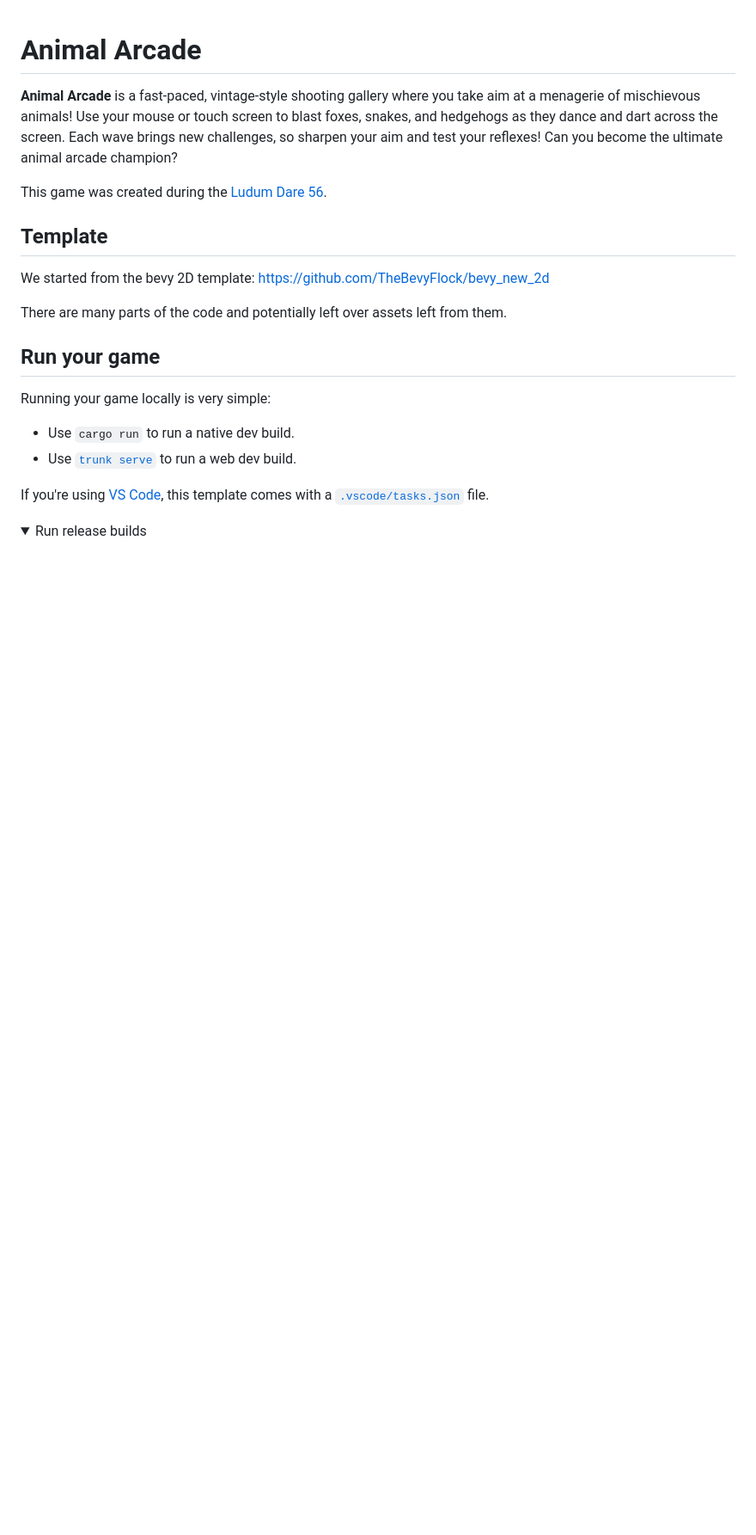
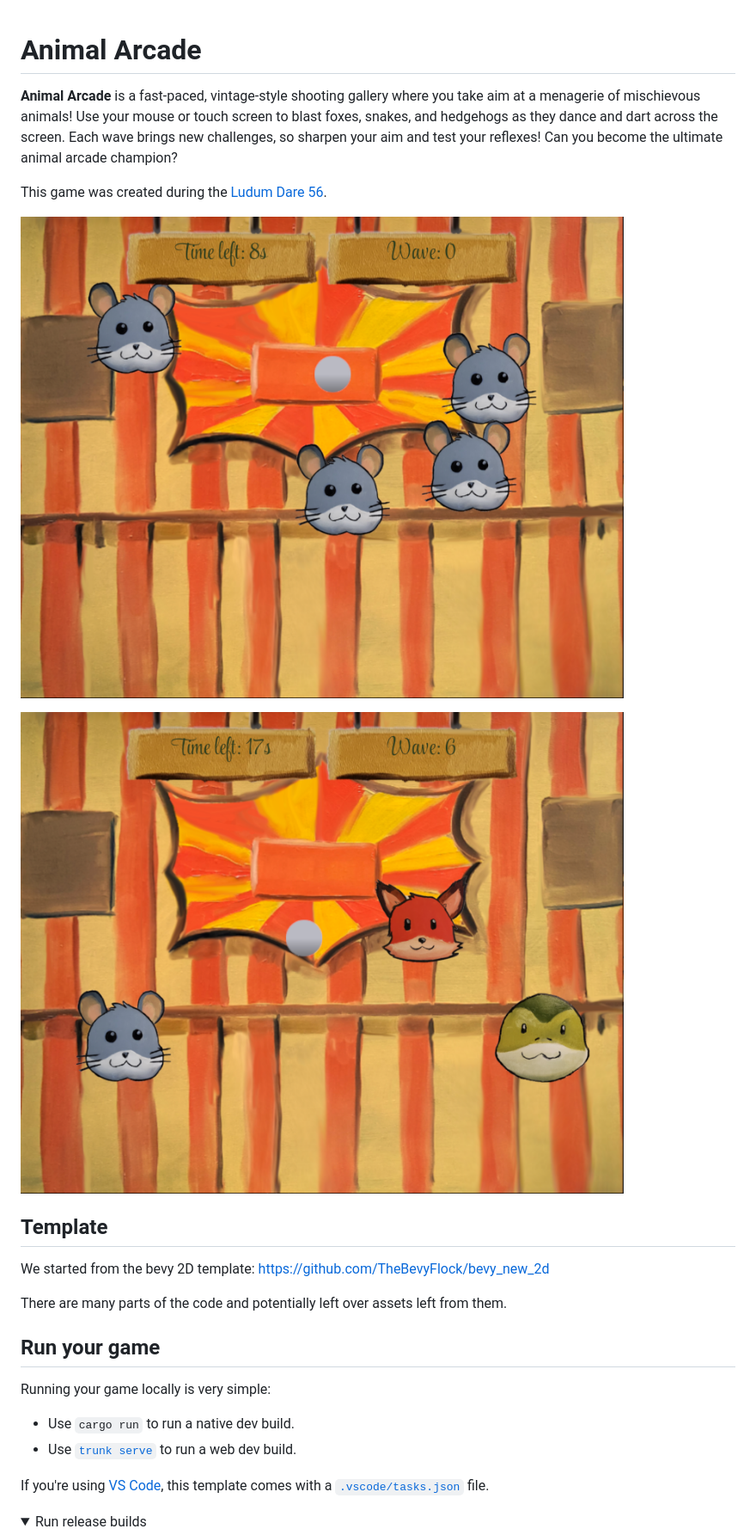
Before and after one commit to aborg-dev/LudumDare56, a Markdown page: README.md, the part around the change. Shown: that part at 86% size. Drawn GitHub-style; pictures changed too: screenshots/wave_5.png (added), screenshots/wave_6.png (added); folded sections open; blank space fills up the shorter version.

Commit message:
add screenshots to readme

```diff
--- a/README.md
+++ b/README.md
@@ -3,6 +3,10 @@
 **Animal Arcade** is a fast-paced, vintage-style shooting gallery where you take aim at a menagerie of mischievous animals! Use your mouse or touch screen to blast foxes, snakes, and hedgehogs as they dance and dart across the screen. Each wave brings new challenges, so sharpen your aim and test your reflexes! Can you become the ultimate animal arcade champion?
 
 This game was created during the [Ludum Dare 56](https://ldjam.com/events/ludum-dare/56).
+
+![screenshot 1](./screenshots/wave_5.png)
+
+![screenshot 2](./screenshots/wave_6.png)
 
 ## Template
 
```
